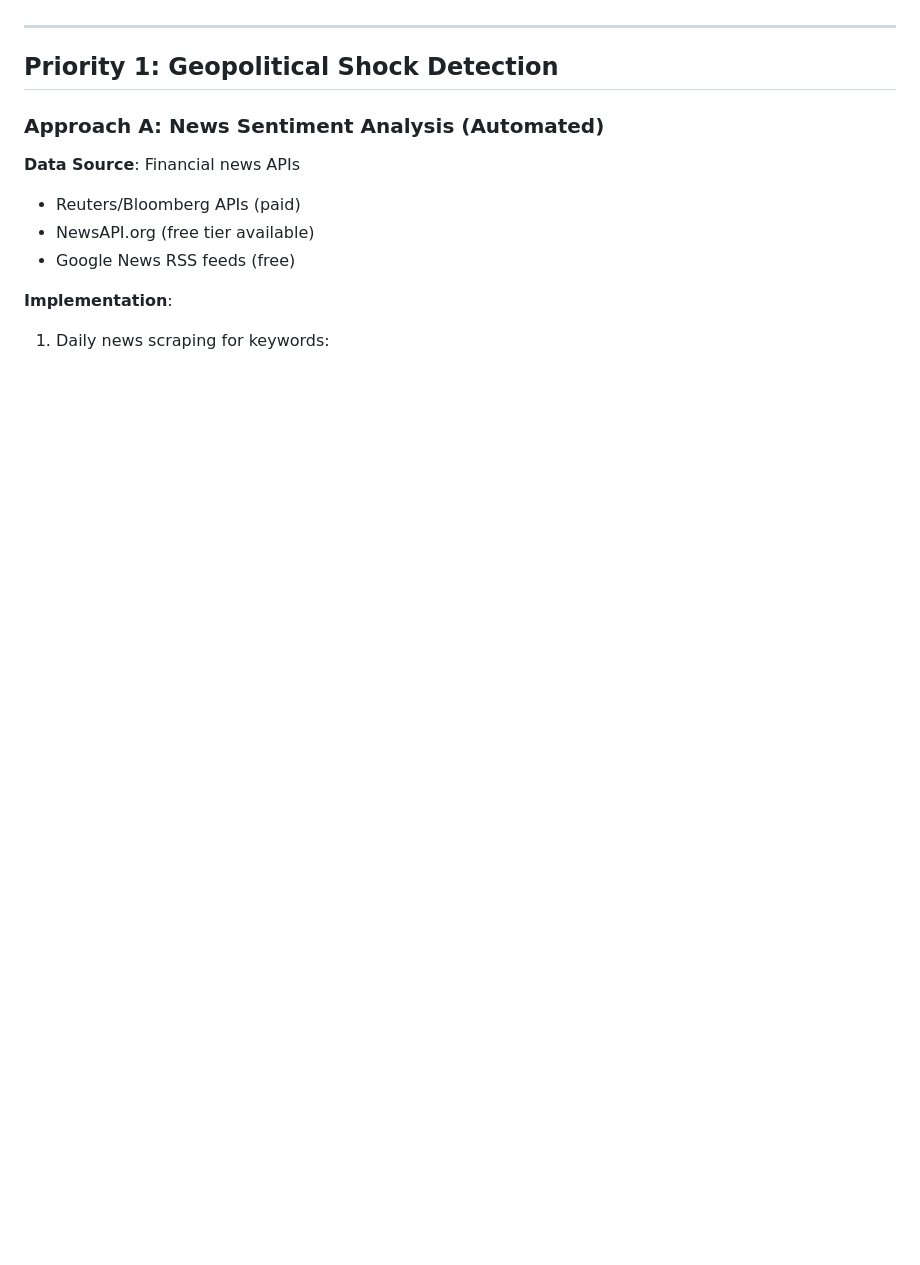
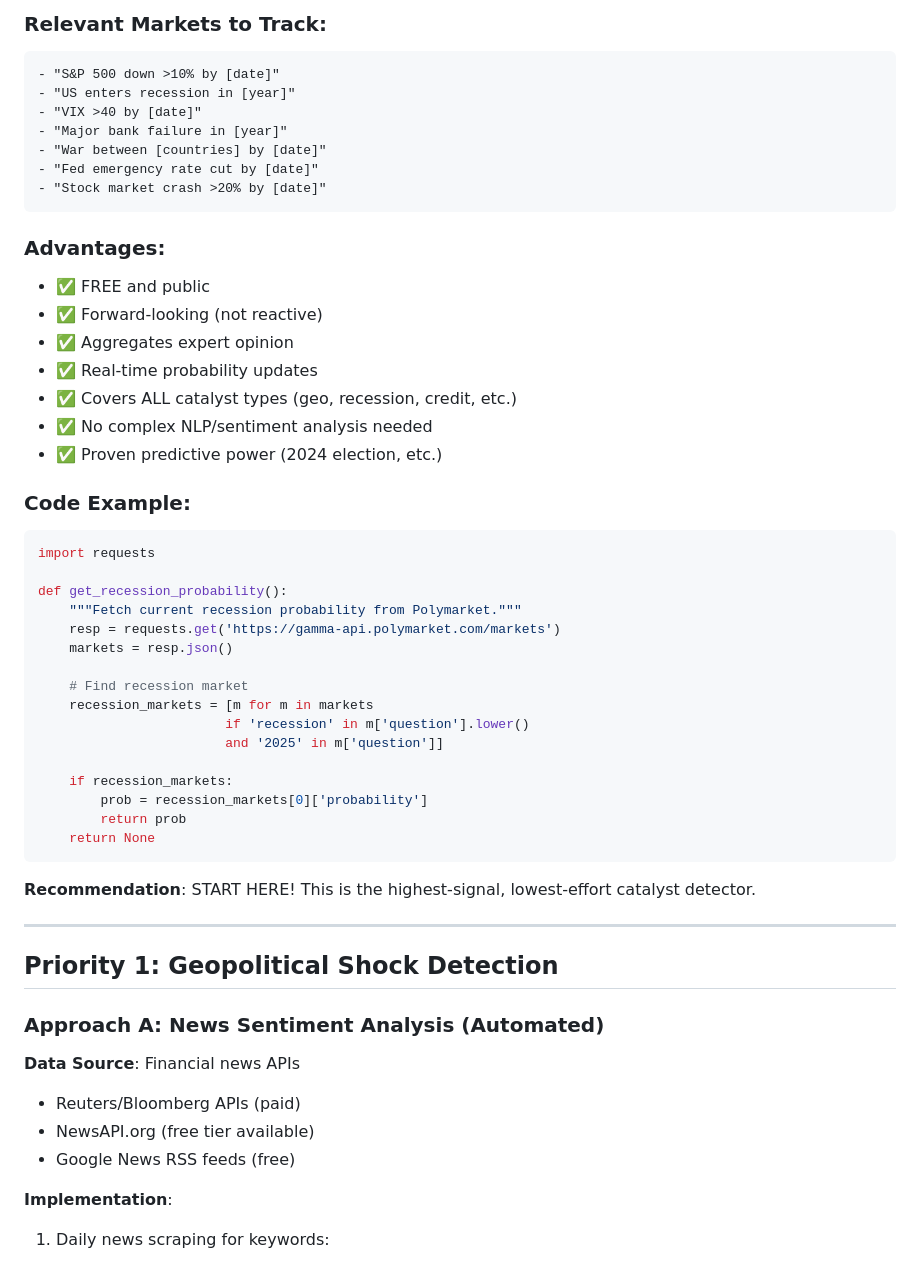
Before and after one commit to ducroq/Aegis, a Markdown page: CATALYST_DETECTION_TODO.md, the part around one of its changes. Drawn GitHub-style; blank space fills up the shorter version.

````diff
--- a/CATALYST_DETECTION_TODO.md
+++ b/CATALYST_DETECTION_TODO.md
@@ -6,3 +53,44 @@
+### Relevant Markets to Track:
+```
+- "S&P 500 down >10% by [date]"
+- "US enters recession in [year]"
+- "VIX >40 by [date]"
+- "Major bank failure in [year]"
+- "War between [countries] by [date]"
+- "Fed emergency rate cut by [date]"
+- "Stock market crash >20% by [date]"
+```
+
+### Advantages:
+- ✅ FREE and public
+- ✅ Forward-looking (not reactive)
+- ✅ Aggregates expert opinion
+- ✅ Real-time probability updates
+- ✅ Covers ALL catalyst types (geo, recession, credit, etc.)
+- ✅ No complex NLP/sentiment analysis needed
+- ✅ Proven predictive power (2024 election, etc.)
+
+### Code Example:
+```python
+import requests
+
+def get_recession_probability():
+    """Fetch current recession probability from Polymarket."""
+    resp = requests.get('https://gamma-api.polymarket.com/markets')
+    markets = resp.json()
+
+    # Find recession market
+    recession_markets = [m for m in markets
+                        if 'recession' in m['question'].lower()
+                        and '2025' in m['question']]
+
+    if recession_markets:
+        prob = recession_markets[0]['probability']
+        return prob
+    return None
+```
+
+**Recommendation**: START HERE! This is the highest-signal, lowest-effort catalyst detector.
 
 ---
 
````
Also changed, not shown: other parts of CATALYST_DETECTION_TODO.md (+47 -0 lines).
